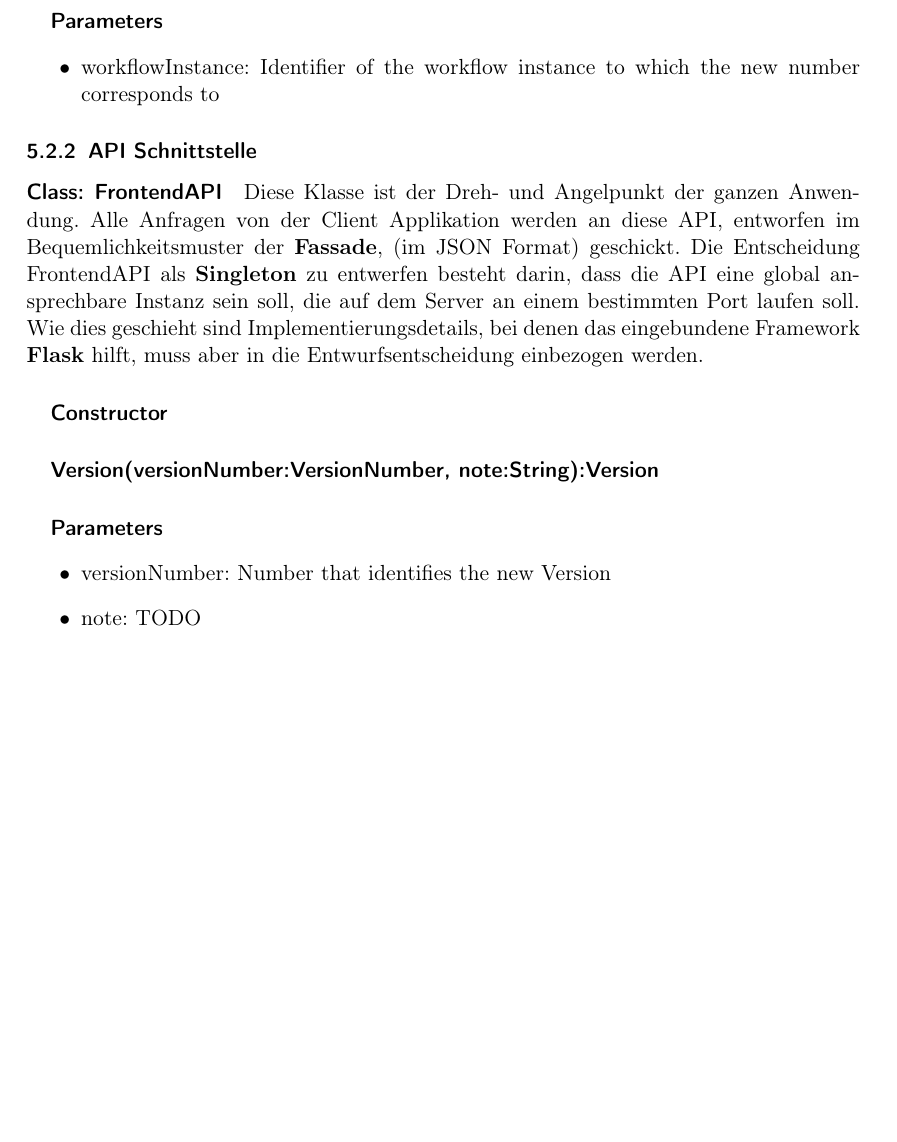
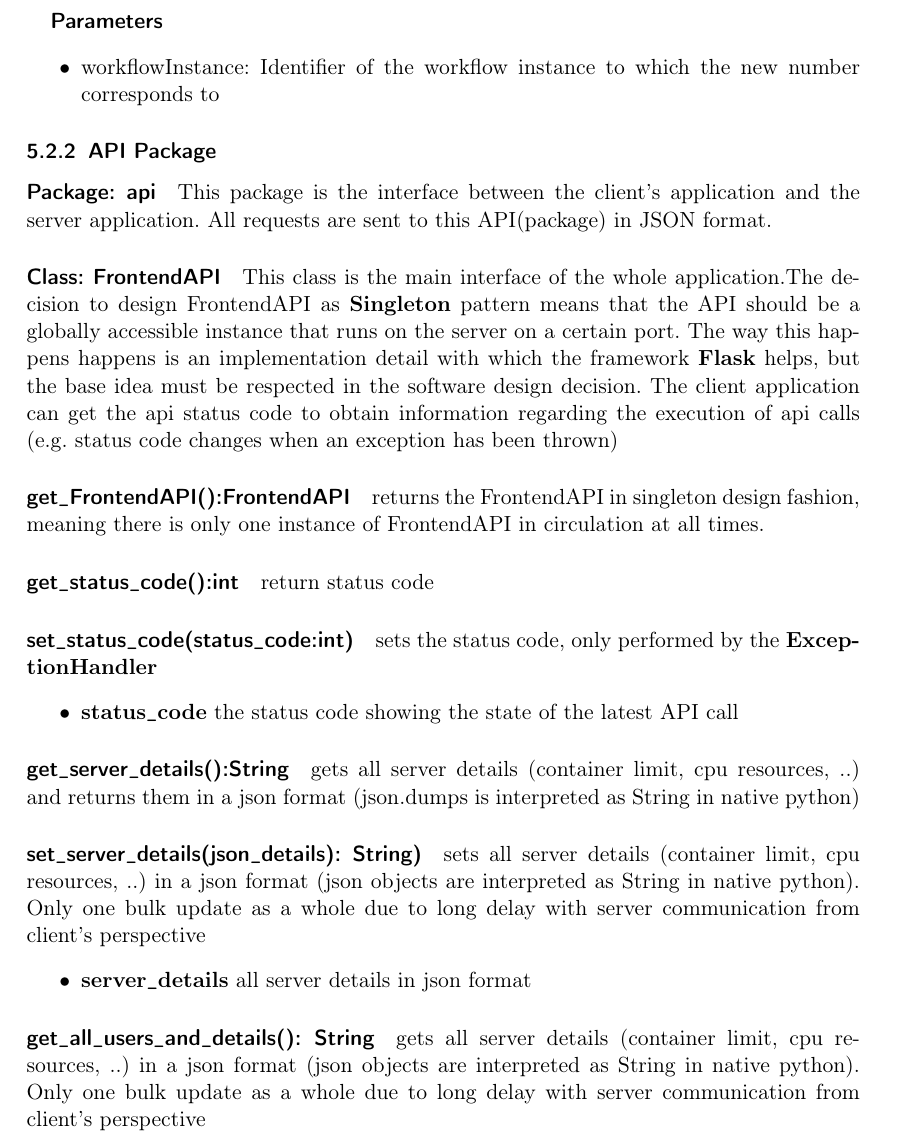
Before and after one commit to soerenray/MatFlow, a LaTeX document (Entwurfsheft/main.tex, which reads Entwurfsheft/api.tex): part of page 14 of 18, cut so that both start at the same text, the shorter picture padded with empty space. Compiled offline with pdfLaTeX.

Commit message:
API update Entwurfsheft

```diff
--- a/Entwurfsheft/api.tex
+++ b/Entwurfsheft/api.tex
@@ -1,19 +1,40 @@
-\subsubsection{API Schnittstelle}
+\subsubsection{API Package}
+\paragraph{Package: api} This package is the interface between the client's application and the server application.
+All requests are sent to this API(package) in JSON format.
 \paragraph{Class: FrontendAPI}
-Diese Klasse ist der Dreh- und Angelpunkt der ganzen Anwendung. Alle Anfragen von der Client Applikation werden an diese API,
-entworfen im Bequemlichkeitsmuster der \textbf{Fassade}, (im JSON Format) geschickt. Die Entscheidung FrontendAPI als
-\textbf{Singleton} zu entwerfen besteht darin, dass die API eine global ansprechbare Instanz sein soll, die auf dem Server an
-einem bestimmten Port laufen soll. Wie dies geschieht sind Implementierungsdetails, bei denen das eingebundene Framework
-\textbf{Flask} hilft, muss aber in die Entwurfsentscheidung einbezogen werden.
-\subparagraph{Constructor}
+This class is the main interface of the whole application.The decision to design FrontendAPI as
+ \textbf{Singleton} pattern means that the API should be a globally accessible instance that runs on the server
+on a certain port. The way this happens happens is an  implementation detail with which the framework
+\textbf{Flask} helps, but the base idea must be respected in the software design decision. The client application
+can get the api status code to obtain information regarding the execution of api calls (e.g. status code
+changes when an exception has been thrown)
 
-\subparagraph{Version(versionNumber:VersionNumber, note:String):Version}
-%bei derart trivialen Konstruktoren/Methoden spare ich mir einen Funktionskommentar
+\paragraph{get\texttt{\_}FrontendAPI():FrontendAPI} returns the FrontendAPI in singleton design fashion, meaning there is only one instance
+of FrontendAPI in circulation at all times.
 
-\subparagraph{Parameters}
+\paragraph{get\texttt{\_}status\texttt{\_}code():int} return status code
+
+\paragraph{set\texttt{\_}status\texttt{\_}code(status\texttt{\_}code:int)}
+sets the status code, only performed by the \textbf{ExceptionHandler}
 \begin{itemize}
-	\item{versionNumber:}
-	Number that identifies the new Version
-	\item{note:}
-	TODO
+        \item \textbf{status\texttt{\_}code}
+        the status code showing the state of the latest API call
 \end{itemize}
+
+\paragraph{get\texttt{\_}server\texttt{\_}details():String}
+gets all server details (container limit, cpu resources, ..) and returns them in a json format
+(json.dumps is interpreted as String in native python)
+
+\paragraph{set\texttt{\_}server\texttt{\_}details(json\texttt{\_}details): String)}
+sets all server details (container limit, cpu resources, ..) in a json format
+(json objects are interpreted as String in native python). Only one bulk update as a whole
+due to long delay with server communication from client's perspective
+\begin{itemize}
+        \item \textbf{server\texttt{\_}details}
+        all server details in json format
+\end{itemize}
+
+\paragraph{get\texttt{\_}all\texttt{\_}users\texttt{\_}and\texttt{\_}details(): String}
+gets all server details (container limit, cpu resources, ..) in a json format
+(json objects are interpreted as String in native python). Only one bulk update as a whole
+due to long delay with server communication from client's perspective
```
Also changed, not shown: Entwurfsheft/main.pdf.
